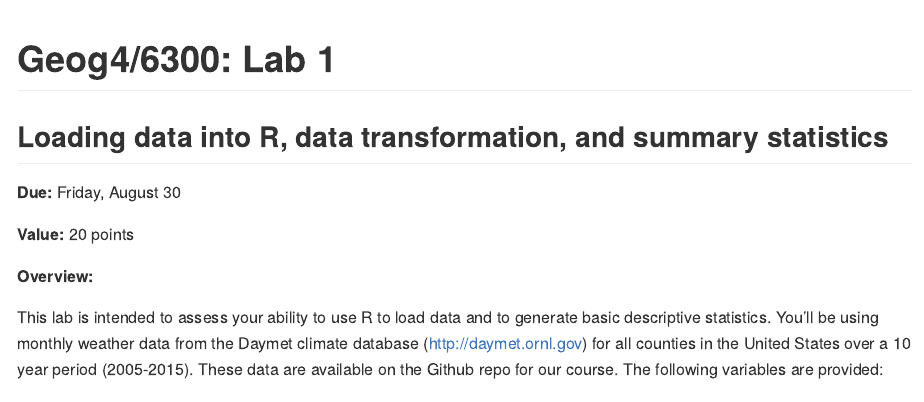
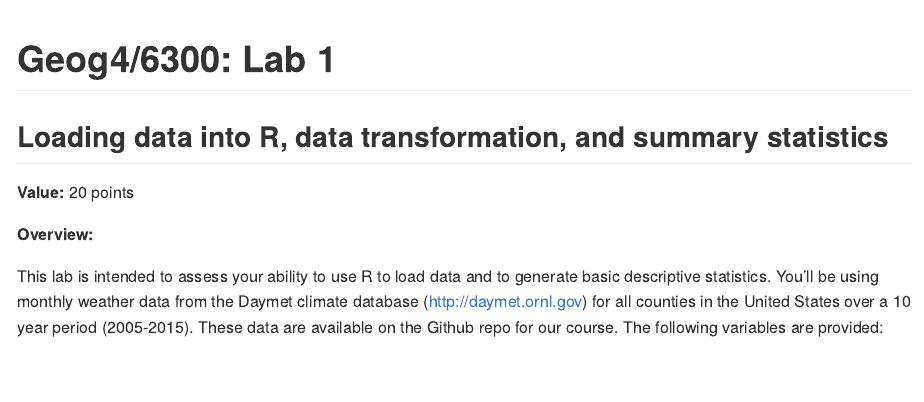
Before and after one commit to jshannon75/geog4300_lab1, an R Markdown document (Lab1_Loading_data_and_basic_stats.Rmd): the page in a window 1100 px wide, from its top. Rendered offline with R 4.5, knitr and Pandoc, with nearby package versions; some code elsewhere in the file could not run offline.

Commit message:
Due date update

````diff
--- a/Lab1_Loading_data_and_basic_stats.Rmd
+++ b/Lab1_Loading_data_and_basic_stats.Rmd
@@ -13,8 +13,6 @@ library(knitr)
 ```
 
 ## Loading data into R, data transformation, and summary statistics
-
-**Due:** Friday, August 30
 
 **Value:** 20 points
 
````
